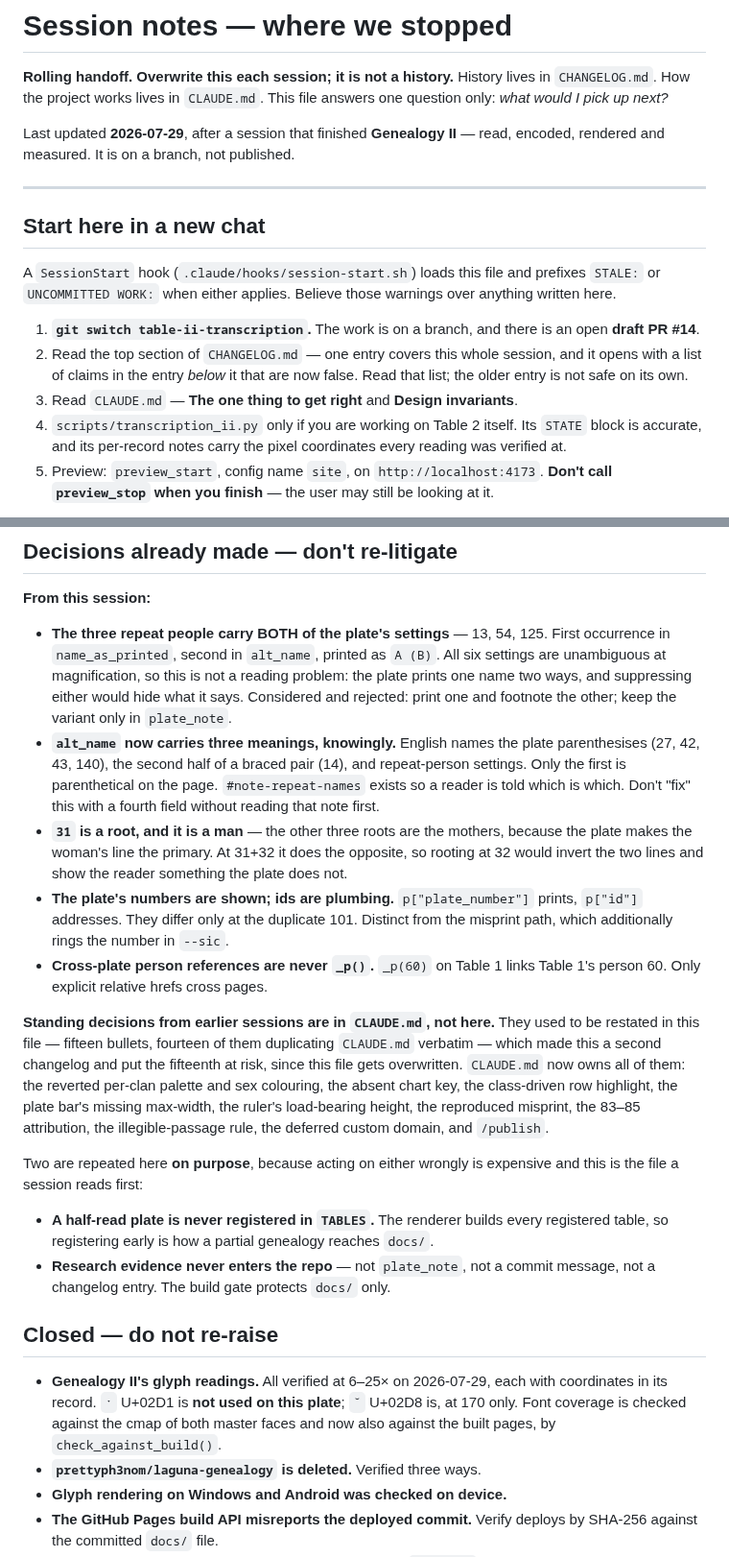
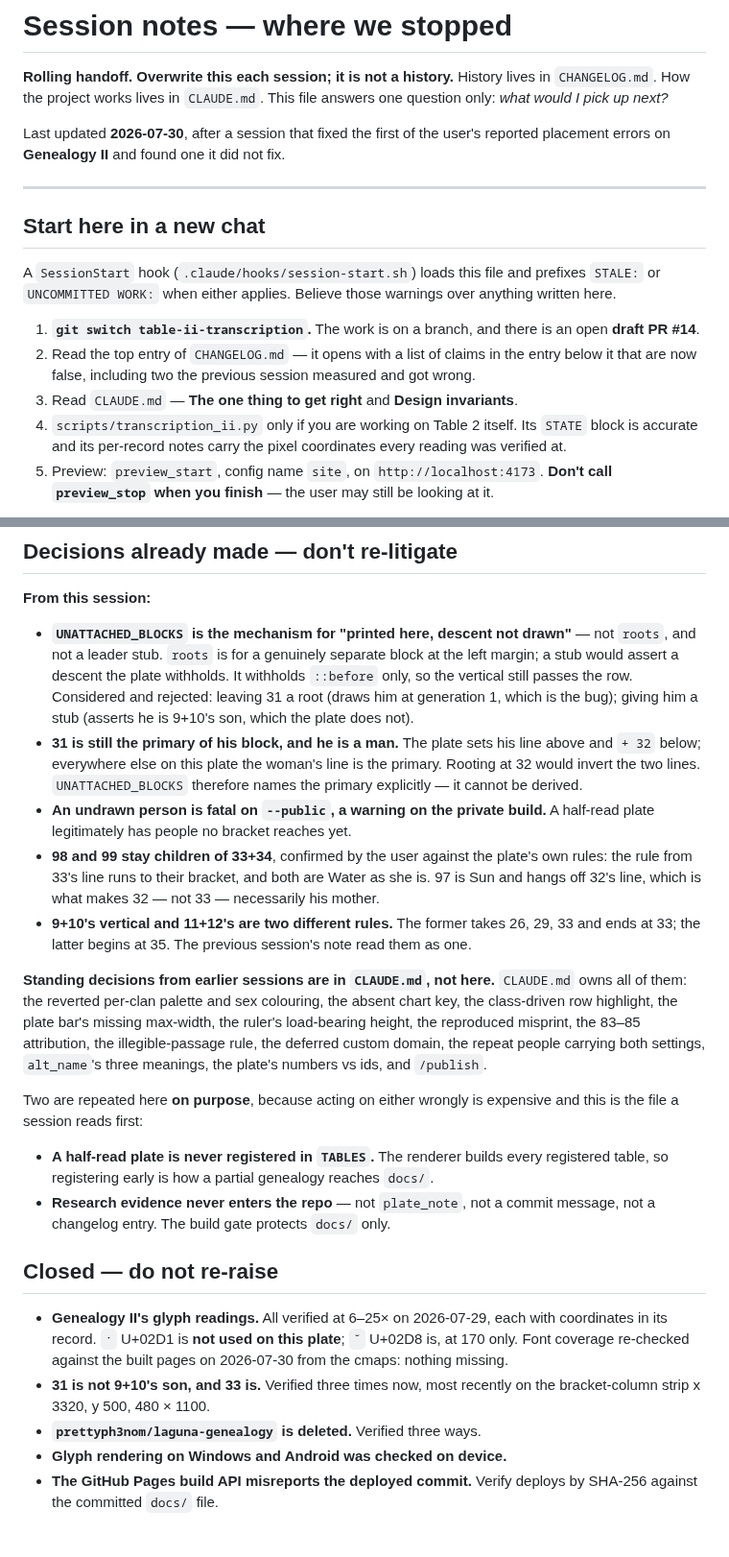
Before and after one commit to PuebloGenealogy/pueblogenealogy.github.io, a Markdown page: SESSION-NOTES.md, 2 parts joined by grey strips. Shown at 96% size. Drawn GitHub-style; blank space fills up the shorter version.

```diff
--- a/SESSION-NOTES.md
+++ b/SESSION-NOTES.md
@@ -4,8 +4,8 @@
 History lives in `CHANGELOG.md`. How the project works lives in `CLAUDE.md`.
 This file answers one question only: *what would I pick up next?*
 
-Last updated **2026-07-29**, after a session that finished **Genealogy II** —
-read, encoded, rendered and measured. It is on a branch, not published.
+Last updated **2026-07-30**, after a session that fixed the first of the user's
+reported placement errors on **Genealogy II** and found one it did not fix.
 
 ---
 
@@ -17,12 +17,12 @@ warnings over anything written here.
 
 1. **`git switch table-ii-transcription`.** The work is on a branch, and there
    is an open **draft PR #14**.
-2. Read the top section of `CHANGELOG.md` — one entry covers this whole
-   session, and it opens with a list of claims in the entry *below* it that are
-   now false. Read that list; the older entry is not safe on its own.
+2. Read the top entry of `CHANGELOG.md` — it opens with a list of claims in the
+   entry below it that are now false, including two the previous session
+   measured and got wrong.
 3. Read `CLAUDE.md` — **The one thing to get right** and **Design invariants**.
 4. `scripts/transcription_ii.py` only if you are working on Table 2 itself. Its
-   `STATE` block is accurate, and its per-record notes carry the pixel
+   `STATE` block is accurate and its per-record notes carry the pixel
    coordinates every reading was verified at.
 5. Preview: `preview_start`, config name `site`, on `http://localhost:4173`.
    **Don't call `preview_stop` when you finish** — the user may still be
@@ -174,35 +179,34 @@ Constraints that will surface late if you don't know them:
 
 **From this session:**
 
-- **The three repeat people carry BOTH of the plate's settings** — 13, 54, 125.
-  First occurrence in `name_as_printed`, second in `alt_name`, printed as
-  `A (B)`. All six settings are unambiguous at magnification, so this is not a
-  reading problem: the plate prints one name two ways, and suppressing either
-  would hide what it says. Considered and rejected: print one and footnote the
-  other; keep the variant only in `plate_note`.
-- **`alt_name` now carries three meanings, knowingly.** English names the plate
-  parenthesises (27, 42, 43, 140), the second half of a braced pair (14), and
-  repeat-person settings. Only the first is parenthetical on the page.
-  `#note-repeat-names` exists so a reader is told which is which. Don't "fix"
-  this with a fourth field without reading that note first.
-- **`31` is a root, and it is a man** — the other three roots are the mothers,
-  because the plate makes the woman's line the primary. At 31+32 it does the
-  opposite, so rooting at 32 would invert the two lines and show the reader
-  something the plate does not.
-- **The plate's numbers are shown; ids are plumbing.** `p["plate_number"]`
-  prints, `p["id"]` addresses. They differ only at the duplicate 101. Distinct
-  from the misprint path, which additionally rings the number in `--sic`.
-- **Cross-plate person references are never `_p()`.** `_p(60)` on Table 1 links
-  Table 1's person 60. Only explicit relative hrefs cross pages.
+- **`UNATTACHED_BLOCKS` is the mechanism for "printed here, descent not
+  drawn"** — not `roots`, and not a leader stub. `roots` is for a genuinely
+  separate block at the left margin; a stub would assert a descent the plate
+  withholds. It withholds `::before` only, so the vertical still passes the row.
+  Considered and rejected: leaving 31 a root (draws him at generation 1, which
+  is the bug); giving him a stub (asserts he is 9+10's son, which the plate
+  does not).
+- **31 is still the primary of his block, and he is a man.** The plate sets his
+  line above and `+ 32` below; everywhere else on this plate the woman's line is
+  the primary. Rooting at 32 would invert the two lines. `UNATTACHED_BLOCKS`
+  therefore names the primary explicitly — it cannot be derived.
+- **An undrawn person is fatal on `--public`, a warning on the private build.**
+  A half-read plate legitimately has people no bracket reaches yet.
+- **98 and 99 stay children of 33+34**, confirmed by the user against the
+  plate's own rules: the rule from 33's line runs to their bracket, and both are
+  Water as she is. 97 is Sun and hangs off 32's line, which is what makes 32 —
+  not 33 — necessarily his mother.
+- **9+10's vertical and 11+12's are two different rules.** The former takes 26,
+  29, 33 and ends at 33; the latter begins at 35. The previous session's note
+  read them as one.
 
-**Standing decisions from earlier sessions are in `CLAUDE.md`, not here.** They
-used to be restated in this file — fifteen bullets, fourteen of them duplicating
-`CLAUDE.md` verbatim — which made this a second changelog and put the fifteenth
-at risk, since this file gets overwritten. `CLAUDE.md` now owns all of them:
-the reverted per-clan palette and sex colouring, the absent chart key, the
-class-driven row highlight, the plate bar's missing max-width, the ruler's
-load-bearing height, the reproduced misprint, the 83–85 attribution, the
-illegible-passage rule, the deferred custom domain, and `/publish`.
+**Standing decisions from earlier sessions are in `CLAUDE.md`, not here.**
+`CLAUDE.md` owns all of them: the reverted per-clan palette and sex colouring,
+the absent chart key, the class-driven row highlight, the plate bar's missing
+max-width, the ruler's load-bearing height, the reproduced misprint, the 83–85
+attribution, the illegible-passage rule, the deferred custom domain, the repeat
+people carrying both settings, `alt_name`'s three meanings, the plate's numbers
+vs ids, and `/publish`.
 
 Two are repeated here **on purpose**, because acting on either wrongly is
 expensive and this is the file a session reads first:
@@ -217,8 +221,10 @@ expensive and this is the file a session reads first:
 
 - **Genealogy II's glyph readings.** All verified at 6–25× on 2026-07-29, each
   with coordinates in its record. `ˑ` U+02D1 is **not used on this plate**;
-  `˘` U+02D8 is, at 170 only. Font coverage is checked against the cmap of both
-  master faces and now also against the built pages, by `check_against_build()`.
+  `˘` U+02D8 is, at 170 only. Font coverage re-checked against the built pages
+  on 2026-07-30 from the cmaps: nothing missing.
+- **31 is not 9+10's son, and 33 is.** Verified three times now, most recently
+  on the bracket-column strip x 3320, y 500, 480 × 1100.
 - **`prettyph3nom/laguna-genealogy` is deleted.** Verified three ways.
 - **Glyph rendering on Windows and Android was checked on device.**
 - **The GitHub Pages build API misreports the deployed commit.** Verify deploys
```
Also changed, not shown: other parts of SESSION-NOTES.md (+89 -84 lines), CLAUDE.md (+4 -2 lines).
